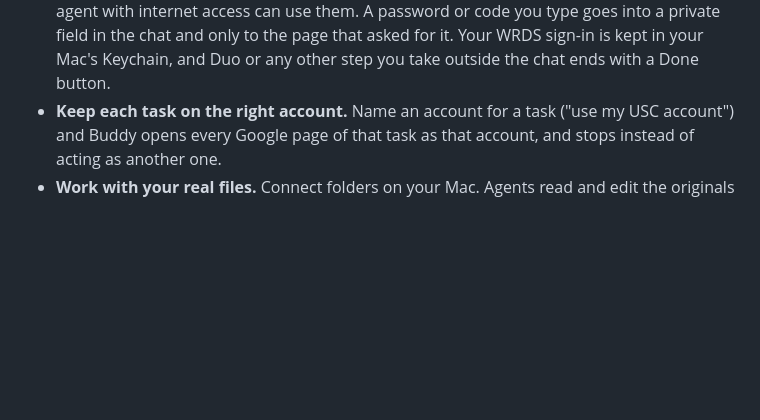
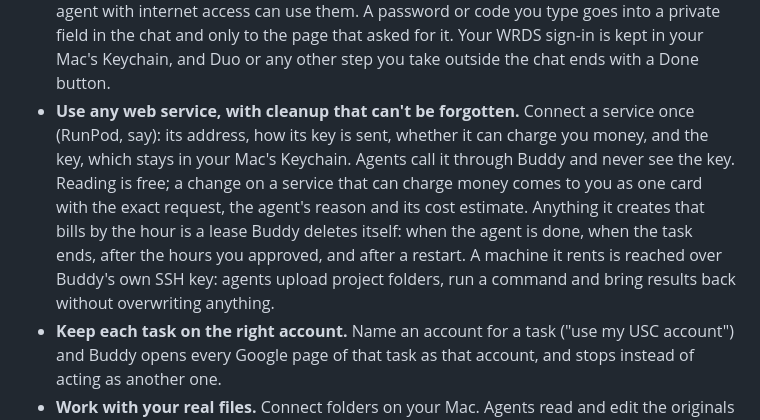
Before and after one commit to mcravi8/Anita, a Markdown page: README.md, the part around the change. GitHub-like rendering; blank space fills up the shorter version.

Commit message:
README: connected services, leases and remote machines
Co-Authored-By: Claude Opus 5.5 <noreply@anthropic.com>

```diff
--- a/README.md
+++ b/README.md
@@ -36,6 +36,15 @@ password. It runs on your ChatGPT subscription or your Claude API key.
   private field in the chat and only to the page that asked for it. Your WRDS sign-in is
   kept in your Mac's Keychain, and Duo or any other step you take outside the chat ends
   with a Done button.
+- **Use any web service, with cleanup that can't be forgotten.** Connect a service once
+  (RunPod, say): its address, how its key is sent, whether it can charge you money, and
+  the key, which stays in your Mac's Keychain. Agents call it through Buddy and never see
+  the key. Reading is free; a change on a service that can charge money comes to you as
+  one card with the exact request, the agent's reason and its cost estimate. Anything it
+  creates that bills by the hour is a lease Buddy deletes itself: when the agent is done,
+  when the task ends, after the hours you approved, and after a restart. A machine it
+  rents is reached over Buddy's own SSH key: agents upload project folders, run a command
+  and bring results back without overwriting anything.
 - **Keep each task on the right account.** Name an account for a task ("use my USC
   account") and Buddy opens every Google page of that task as that account, and stops
   instead of acting as another one.
```
Also changed, not shown: outputs/buddy-mac/README.md (+12 -0 lines).
